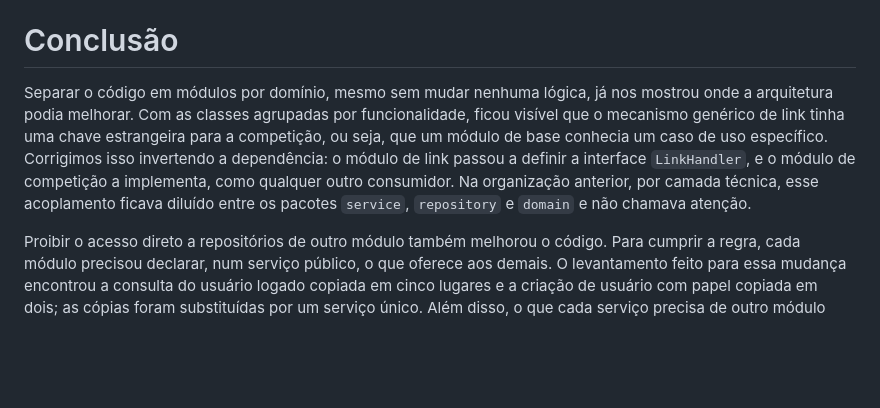
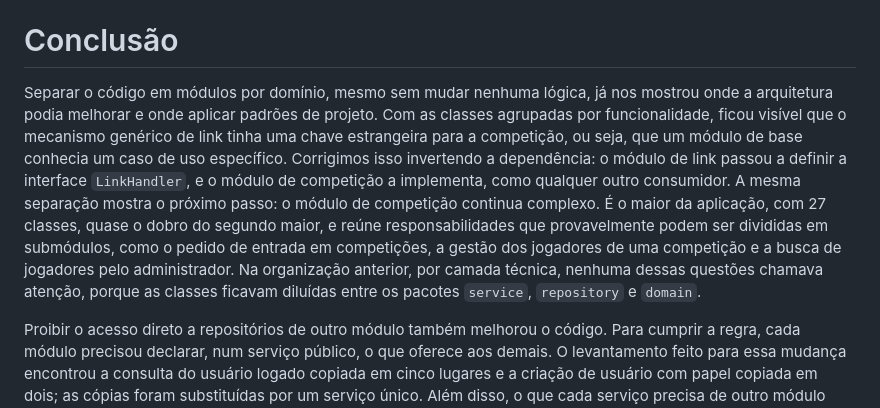
Before and after one commit to lalgarve/jogo-acoes, a Markdown page: docs/disciplina/leila-algarve_arquitetura-avancadas-de-software_pd.md, the part around the change. Rendered like a GitHub page; blank space fills up the shorter version.

Commit message:
docs: point to splitting the competition module in the course conclusion
Co-Authored-By: Claude Opus 5.5 <noreply@anthropic.com>

```diff
--- a/docs/disciplina/leila-algarve_arquitetura-avancadas-de-software_pd.md
+++ b/docs/disciplina/leila-algarve_arquitetura-avancadas-de-software_pd.md
@@ -319,7 +319,7 @@ O `ItemWriter` faz *upsert*: gravar a mesma lista de novo não duplica nenhum do
 
 # Conclusão
 
-Separar o código em módulos por domínio, mesmo sem mudar nenhuma lógica, já nos mostrou onde a arquitetura podia melhorar. Com as classes agrupadas por funcionalidade, ficou visível que o mecanismo genérico de link tinha uma chave estrangeira para a competição, ou seja, que um módulo de base conhecia um caso de uso específico. Corrigimos isso invertendo a dependência: o módulo de link passou a definir a interface `LinkHandler`, e o módulo de competição a implementa, como qualquer outro consumidor. Na organização anterior, por camada técnica, esse acoplamento ficava diluído entre os pacotes `service`, `repository` e `domain` e não chamava atenção.
+Separar o código em módulos por domínio, mesmo sem mudar nenhuma lógica, já nos mostrou onde a arquitetura podia melhorar e onde aplicar padrões de projeto. Com as classes agrupadas por funcionalidade, ficou visível que o mecanismo genérico de link tinha uma chave estrangeira para a competição, ou seja, que um módulo de base conhecia um caso de uso específico. Corrigimos isso invertendo a dependência: o módulo de link passou a definir a interface `LinkHandler`, e o módulo de competição a implementa, como qualquer outro consumidor. A mesma separação mostra o próximo passo: o módulo de competição continua complexo. É o maior da aplicação, com 27 classes, quase o dobro do segundo maior, e reúne responsabilidades que provavelmente podem ser divididas em submódulos, como o pedido de entrada em competições, a gestão dos jogadores de uma competição e a busca de jogadores pelo administrador. Na organização anterior, por camada técnica, nenhuma dessas questões chamava atenção, porque as classes ficavam diluídas entre os pacotes `service`, `repository` e `domain`.
 
 Proibir o acesso direto a repositórios de outro módulo também melhorou o código. Para cumprir a regra, cada módulo precisou declarar, num serviço público, o que oferece aos demais. O levantamento feito para essa mudança encontrou a consulta do usuário logado copiada em cinco lugares e a criação de usuário com papel copiada em dois; as cópias foram substituídas por um serviço único. Além disso, o que cada serviço precisa de outro módulo passou a estar escrito na sua lista de dependências, e não espalhado em consultas ao banco.
 
```
